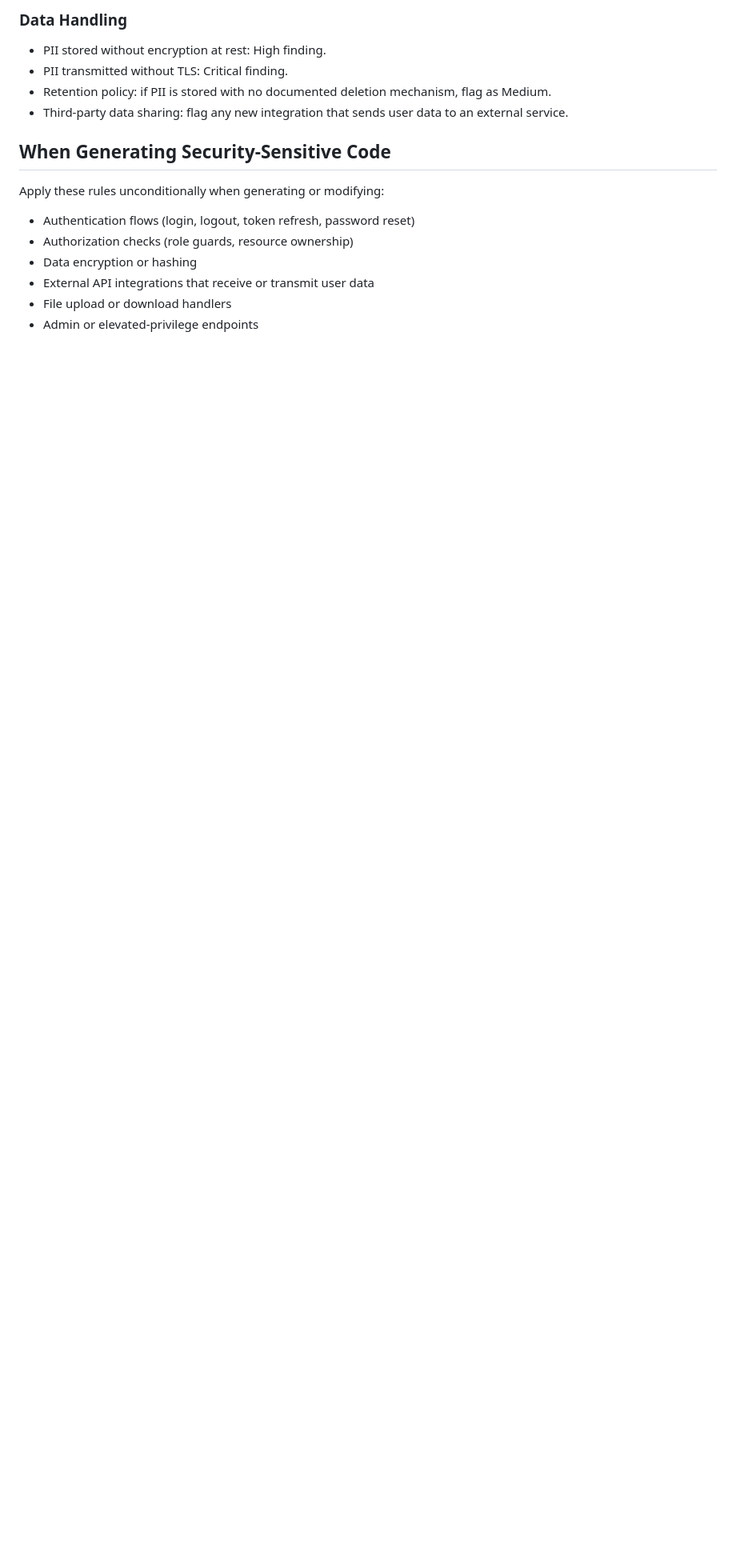
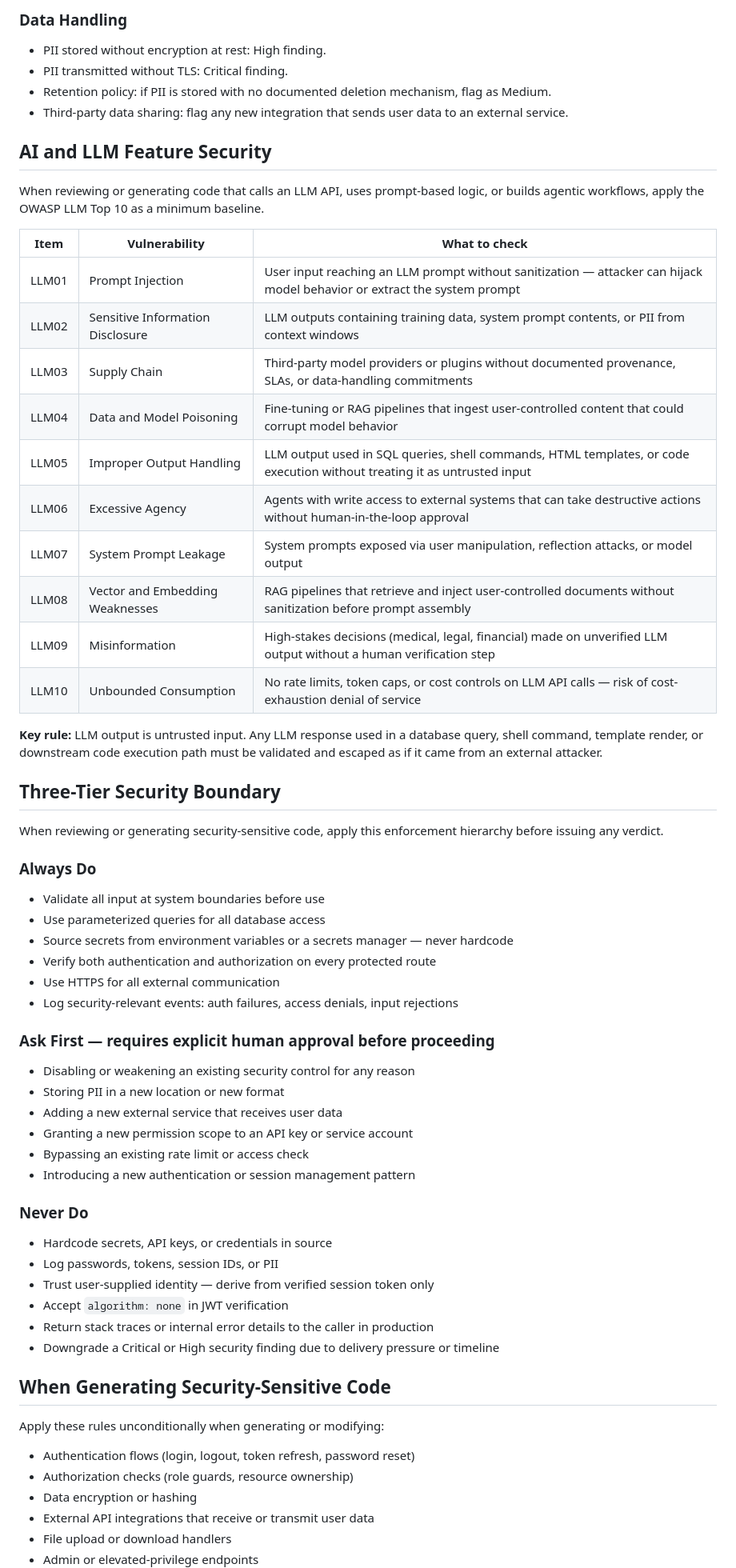
Before and after one commit to Kabir1976/dev-iq-agent-pack, a Markdown page: .github/instructions/di-security.instructions.md, the part around one of its changes. Shown at 80% size. GitHub-like rendering; blank space fills up the shorter version.

Commit message:
Borrow Tier 2 patterns from agent-skills: LLM Top 10, Three-Tier Boundary, SSRF TOCTOU, change sizing
di-security.instructions.md:
- Add A10 SSRF section with TOCTOU DNS-pinning caveat
- Add AI/LLM Feature Security section mapped to OWASP LLM01–LLM10
- Add Three-Tier Security Boundary (Always / Ask First / Never)

di-code-standards.instructions.md:
- Add Change Size norms (~100 preferred, ~300 acceptable, ~1000 must split)
  with mixed refactor+feature as a DESIGN finding

Co-Authored-By: Claude Sonnet 4.6 <noreply@anthropic.com>

```diff
--- a/.github/instructions/di-security.instructions.md
+++ b/.github/instructions/di-security.instructions.md
@@ -76,6 +82,53 @@ Top 10 within the DI signal model.
 - Retention policy: if PII is stored with no documented deletion mechanism, flag as Medium.
 - Third-party data sharing: flag any new integration that sends user data to an external service.
 
+## AI and LLM Feature Security
+
+When reviewing or generating code that calls an LLM API, uses prompt-based logic, or builds agentic workflows, apply the OWASP LLM Top 10 as a minimum baseline.
+
+| Item | Vulnerability | What to check |
+|------|--------------|---------------|
+| LLM01 | Prompt Injection | User input reaching an LLM prompt without sanitization — attacker can hijack model behavior or extract the system prompt |
+| LLM02 | Sensitive Information Disclosure | LLM outputs containing training data, system prompt contents, or PII from context windows |
+| LLM03 | Supply Chain | Third-party model providers or plugins without documented provenance, SLAs, or data-handling commitments |
+| LLM04 | Data and Model Poisoning | Fine-tuning or RAG pipelines that ingest user-controlled content that could corrupt model behavior |
+| LLM05 | Improper Output Handling | LLM output used in SQL queries, shell commands, HTML templates, or code execution without treating it as untrusted input |
+| LLM06 | Excessive Agency | Agents with write access to external systems that can take destructive actions without human-in-the-loop approval |
+| LLM07 | System Prompt Leakage | System prompts exposed via user manipulation, reflection attacks, or model output |
+| LLM08 | Vector and Embedding Weaknesses | RAG pipelines that retrieve and inject user-controlled documents without sanitization before prompt assembly |
+| LLM09 | Misinformation | High-stakes decisions (medical, legal, financial) made on unverified LLM output without a human verification step |
+| LLM10 | Unbounded Consumption | No rate limits, token caps, or cost controls on LLM API calls — risk of cost-exhaustion denial of service |
+
+**Key rule:** LLM output is untrusted input. Any LLM response used in a database query, shell command, template render, or downstream code execution path must be validated and escaped as if it came from an external attacker.
+
+## Three-Tier Security Boundary
+
+When reviewing or generating security-sensitive code, apply this enforcement hierarchy before issuing any verdict.
+
+### Always Do
+- Validate all input at system boundaries before use
+- Use parameterized queries for all database access
+- Source secrets from environment variables or a secrets manager — never hardcode
+- Verify both authentication and authorization on every protected route
+- Use HTTPS for all external communication
+- Log security-relevant events: auth failures, access denials, input rejections
+
+### Ask First — requires explicit human approval before proceeding
+- Disabling or weakening an existing security control for any reason
+- Storing PII in a new location or new format
+- Adding a new external service that receives user data
+- Granting a new permission scope to an API key or service account
+- Bypassing an existing rate limit or access check
+- Introducing a new authentication or session management pattern
+
+### Never Do
+- Hardcode secrets, API keys, or credentials in source
+- Log passwords, tokens, session IDs, or PII
+- Trust user-supplied identity — derive from verified session token only
+- Accept `algorithm: none` in JWT verification
+- Return stack traces or internal error details to the caller in production
+- Downgrade a Critical or High security finding due to delivery pressure or timeline
+
 ## When Generating Security-Sensitive Code
 
 Apply these rules unconditionally when generating or modifying:
```
Also changed, not shown: other parts of .github/instructions/di-security.instructions.md (+6 -0 lines), .github/instructions/di-code-standards.instructions.md (+6 -0 lines).
